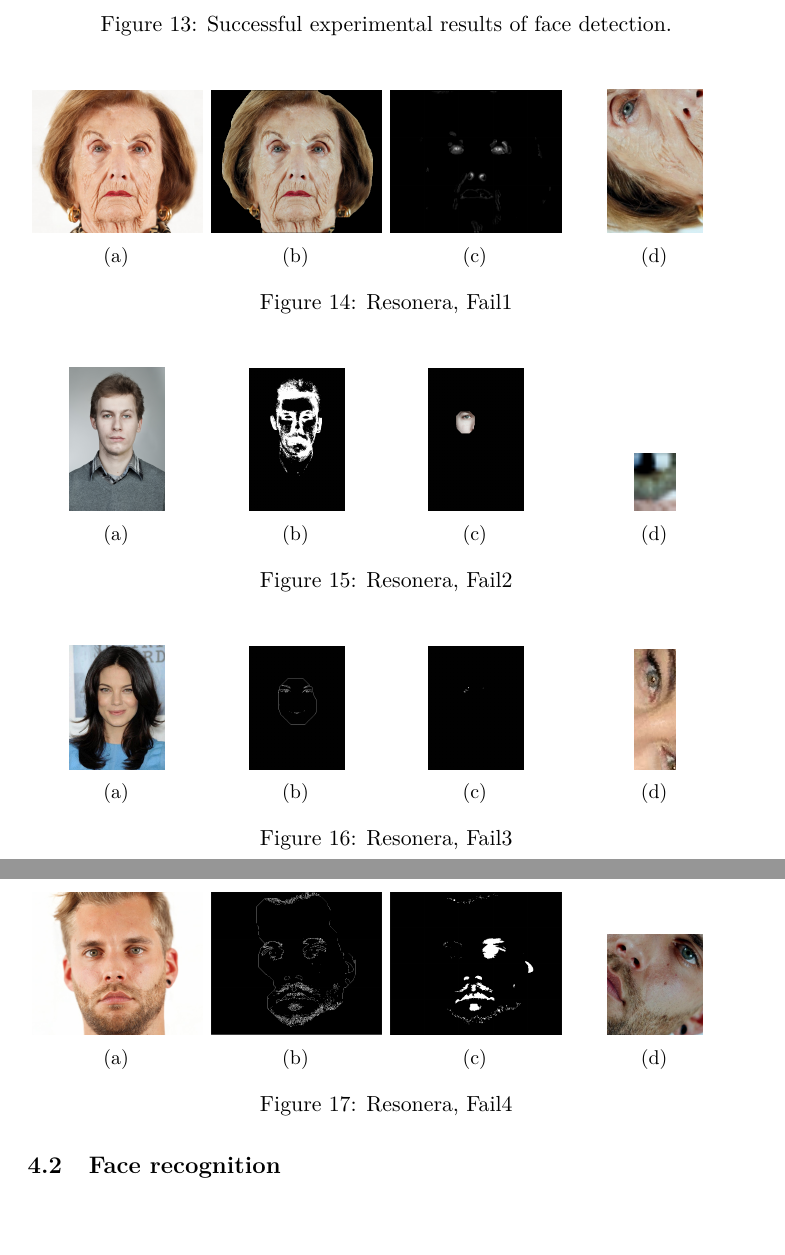
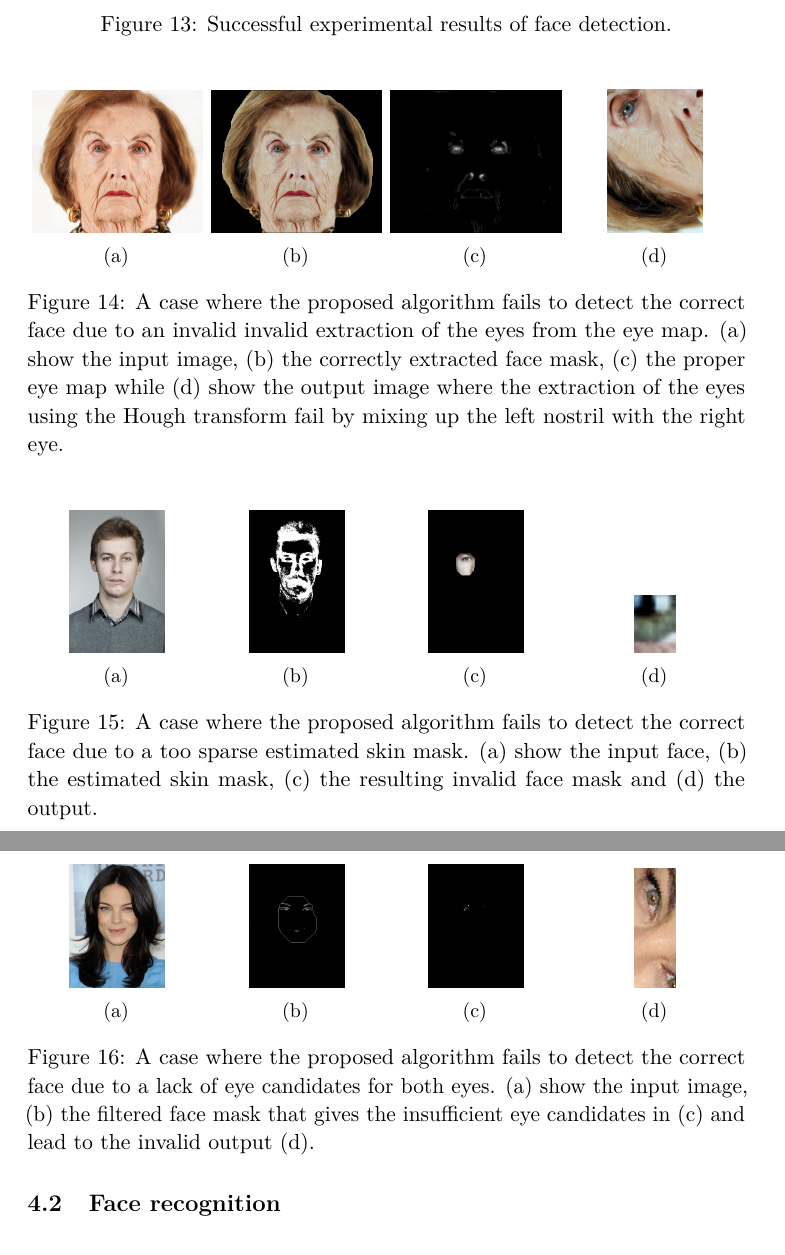
Before and after one commit to niklasandersson/TNM034_Report, a LaTeX paper (document.tex, which reads tex/fdResults2.tex): two parts of pages 20 and 21 of 22, joined at a grey line, cut so that both start at the same text. Compiled offline with pdfLaTeX.

Commit message:
Add captions

```diff
--- a/tex/fdResults2.tex
+++ b/tex/fdResults2.tex
@@ -22,7 +22,7 @@
   \caption{}
 \end{subfigure}%
 
-\caption{Resonera, Fail1}
+\caption{A case where the proposed algorithm fails to detect the correct face due to an invalid invalid extraction of the eyes from the eye map. (a) show the input image, (b) the correctly extracted face mask, (c) the proper eye map while (d) show the output image where the extraction of the eyes using the Hough transform fail by mixing up the left nostril with the right eye. }
 \label{fig:fail1}
 \end{figure}
 
@@ -51,7 +51,7 @@
   \caption{}
 \end{subfigure}%
 
-\caption{Resonera, Fail2}
+\caption{A case where the proposed algorithm fails to detect the correct face due to a too sparse estimated skin mask. (a) show the input face, (b) the estimated skin mask, (c) the resulting invalid face mask and (d) the output.}
 \label{fig:fail2}
 \end{figure}
 
@@ -92,47 +92,47 @@
   \caption{}
 \end{subfigure}%
 
-\caption{Resonera, Fail3}
+\caption{A case where the proposed algorithm fails to detect the correct face due to a lack of eye candidates for both eyes. (a) show the input image, (b) the filtered face mask that gives the insufficient eye candidates in (c) and lead to the invalid output (d).}
 \label{fig:fail3}
 \end{figure}
 
 
 
 
-\begin{figure}[H]
-\centering
+% \begin{figure}[H]
+% \centering
 
-\begin{subfigure}{.25\textwidth}
-  \centering
-  \includegraphics[width=0.95\textwidth]{img/fd3/fail4_input.jpg}
-  \caption{}
-\end{subfigure}%
-\begin{subfigure}{.25\textwidth}
-  \centering
-  \includegraphics[width=0.95\textwidth]{img/fd3/fail4_faceBorder.png}
-  \caption{}
-\end{subfigure}%
-\begin{subfigure}{.25\textwidth}
-  \centering
-  \includegraphics[width=0.95\textwidth]{img/fd3/fail4_eyeCandidates.png}
-  \caption{}
-\end{subfigure}%
-% \begin{subfigure}{.15\textwidth}
+% \begin{subfigure}{.25\textwidth}
 %   \centering
-%   \includegraphics[width=0.95\textwidth]{img/fd3/fail4_faceImage.png}
+%   \includegraphics[width=0.95\textwidth]{img/fd3/fail4_input.jpg}
 %   \caption{}
 % \end{subfigure}%
-% \begin{subfigure}{.15\textwidth}
+% \begin{subfigure}{.25\textwidth}
 %   \centering
-%   \includegraphics[width=0.95\textwidth]{img/fd3/fail4_finalEyeMap.png}
+%   \includegraphics[width=0.95\textwidth]{img/fd3/fail4_faceBorder.png}
 %   \caption{}
 % \end{subfigure}%
-\begin{subfigure}{.25\textwidth}
-  \centering
-  \includegraphics[width=0.53\textwidth]{img/fd3/fail4_output.png}
-  \caption{}
-\end{subfigure}%
+% \begin{subfigure}{.25\textwidth}
+%   \centering
+%   \includegraphics[width=0.95\textwidth]{img/fd3/fail4_eyeCandidates.png}
+%   \caption{}
+% \end{subfigure}%
+% % \begin{subfigure}{.15\textwidth}
+% %   \centering
+% %   \includegraphics[width=0.95\textwidth]{img/fd3/fail4_faceImage.png}
+% %   \caption{}
+% % \end{subfigure}%
+% % \begin{subfigure}{.15\textwidth}
+% %   \centering
+% %   \includegraphics[width=0.95\textwidth]{img/fd3/fail4_finalEyeMap.png}
+% %   \caption{}
+% % \end{subfigure}%
+% \begin{subfigure}{.25\textwidth}
+%   \centering
+%   \includegraphics[width=0.53\textwidth]{img/fd3/fail4_output.png}
+%   \caption{}
+% \end{subfigure}%
 
-\caption{Resonera, Fail4}
-\label{fig:fail4}
-\end{figure}
+% \caption{Resonera, Fail4}
+% \label{fig:fail4}
+% \end{figure}
```
Also changed, not shown: tex/methodFD.tex (+1 -1 lines).
